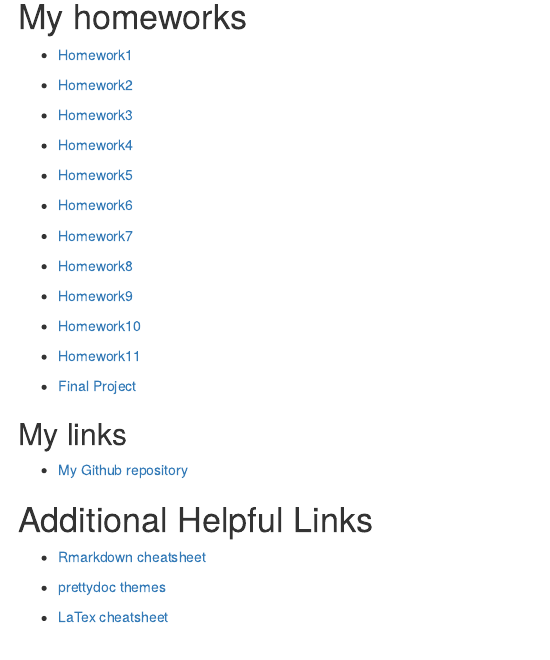
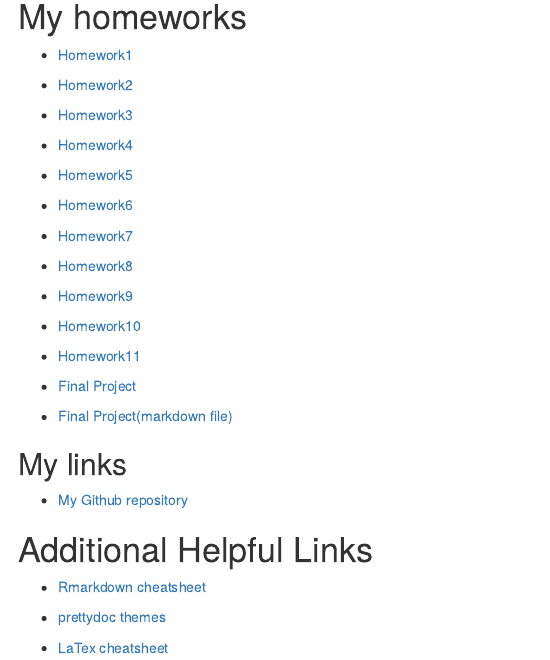
Before and after one commit to BaxW/BIO381, an R Markdown document (index.Rmd): the page in a window 1100 px wide, from 180 px down. Rendered offline with R 4.5, knitr and Pandoc, with nearby package versions; drawn as R Markdown's standard HTML page in place of the format the file asks for.

Commit message:
final project markdown commit

```diff
--- a/index.Rmd
+++ b/index.Rmd
@@ -37,6 +37,8 @@ This site contains my homework and materials for Computational Biology, Fall 201
 
 * [Final Project](FinalProj.html)
 
+* [Final Project(markdown file)](FinalProj.Rmd)
+
 
 ## My links
 
```
